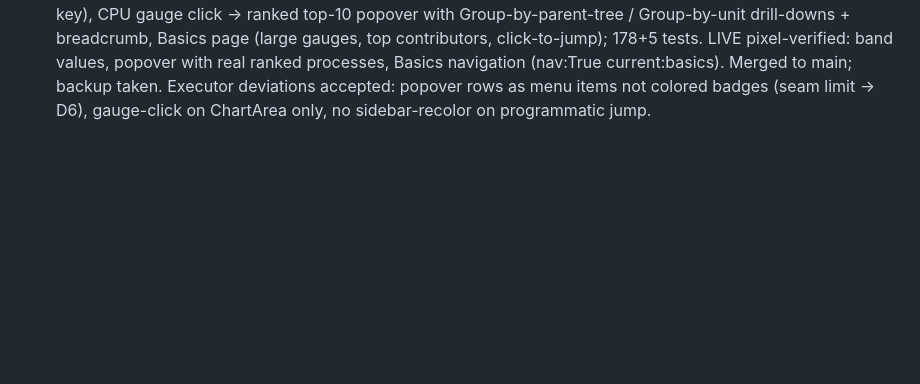
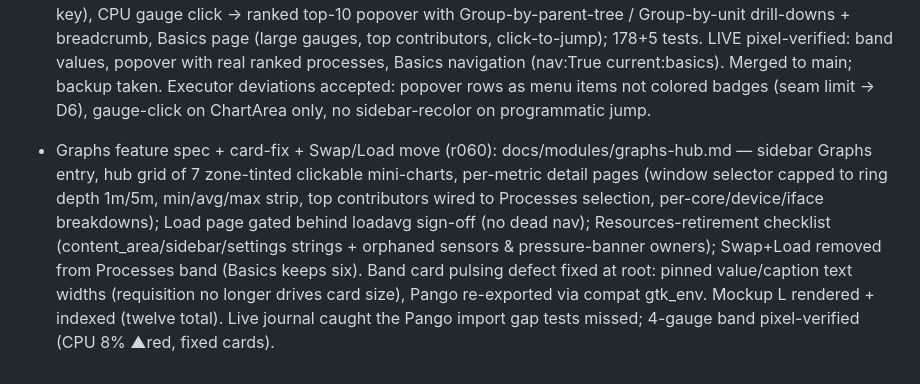
Before and after one commit to MensuraMedia/linprocessmanager, a Markdown page: changelog.md, the part around the change. Drawn GitHub-style; blank space fills up the shorter version.

Commit message:
r060 records: changelog

```diff
--- a/changelog.md
+++ b/changelog.md
@@ -23,3 +23,4 @@ Append-only. Newest entries at the bottom. One entry per completed change.
 - Telemetry Watch concept + strip UX (r055): docs/modules/telemetry-watch.md — anomaly/telemetry detection from /proc-only signals (idle-but-talking, burst cadence, persistent endpoints, fingerprint rules, masking cross-checks), transparent 0–100 scoring with named contributing signals, allow/deny persistence, Phases-5/7 surfacing. Standing adversarial review ($0.63) landed a P0 the concept needed: cadence shape cannot confirm "telemetry" vs legitimate sync/backup — verdict axis renamed to measured reality (Quiet/Chatty/Unattended-egress/Telemetry-fingerprinted), telemetry word reserved for rule matches; snooping signal downgraded to weak fd heuristic (sweeps invisible at 2 s cadence); cadence confidence qualified (sole-talker, beacon-miss); masking requires corroboration (+25→+12); Mint's own agents pre-seeded allow-listed. Live UI: info strip relocated below filter/above header row (equally spaced, centered) with color-coded metrics — Mem low/med/high green/amber/red zones, CPU delta ▲green/▼red/·flat per standard convention; pixel-verified on :0 (Mem 63% rendering amber).
 - Continuous cycle: phase-2 close + Phase 3 shipped (r058): task 005 close review ($1.21) found 8 issues — all fixed (P1 order-aware unknowns-last with ASC regression test; P1 width-save debounce; P2 resume re-arm, bounded stop join, 0.5×period dwall floor, filter-visible strip count, pause-gated activation start, store-key coercion symmetry). Mockup K (metric bar row, 3 variants: segmented gauges / continuous bars / sparkline hybrids) wired into docs; BACKLOG.md created (5 OPT, 8 INNOV incl. telemetry-watch + frequency-for-processes, 5 DEBT). Task 006 (executor $4.50): Phase 3 actions & safety — fresh-stat probe guard, confirm matrix, corrected renice rule, errno contract, bulk signals, context menu via compat seams; three LIVE drives PASS (real SIGTERM end, EPERM errno-1 on PID 1, REUSED-guard no-send). Deviations accepted: preset dialogs (backlog D6 entry-dialog seam), renice/affinity single-target (matches module doc), no global Delete/Ctrl+K accels (focus hazard — correct). PROCESS NOTE: 006 committed directly to main (branch cut skipped — deviation from workflow, discipline restored next task). 153+5 tests green; phase-2 backup 20260926-194655; metric-bar implementation and per-phase test+backup cadence queued as standing work.
 - Metric band + Basics shipped (r059): Variant 2 selected by operator (continuous bars, threshold ticks, scale captions — mockup K). Spec docs/modules/metric-band-basics.md adversarially reviewed ($0.47) — Network drill honestly re-scoped to permanent empty-state (no /proc per-PID source; research spike = backlog I9), Disk drill relabeled "top writers/readers by throughput — not device %", Basics sparklines under full ring law from day one. Task 007 (executor $6.37): six-gauge band replaces text strip (compact strip kept behind settings key), CPU gauge click → ranked top-10 popover with Group-by-parent-tree / Group-by-unit drill-downs + breadcrumb, Basics page (large gauges, top contributors, click-to-jump); 178+5 tests. LIVE pixel-verified: band values, popover with real ranked processes, Basics navigation (nav:True current:basics). Merged to main; backup taken. Executor deviations accepted: popover rows as menu items not colored badges (seam limit → D6), gauge-click on ChartArea only, no sidebar-recolor on programmatic jump.
+- Graphs feature spec + card-fix + Swap/Load move (r060): docs/modules/graphs-hub.md — sidebar Graphs entry, hub grid of 7 zone-tinted clickable mini-charts, per-metric detail pages (window selector capped to ring depth 1m/5m, min/avg/max strip, top contributors wired to Processes selection, per-core/device/iface breakdowns); Load page gated behind loadavg sign-off (no dead nav); Resources-retirement checklist (content_area/sidebar/settings strings + orphaned sensors & pressure-banner owners); Swap+Load removed from Processes band (Basics keeps six). Band card pulsing defect fixed at root: pinned value/caption text widths (requisition no longer drives card size), Pango re-exported via compat gtk_env. Mockup L rendered + indexed (twelve total). Live journal caught the Pango import gap tests missed; 4-gauge band pixel-verified (CPU 8% ▲red, fixed cards).
```
